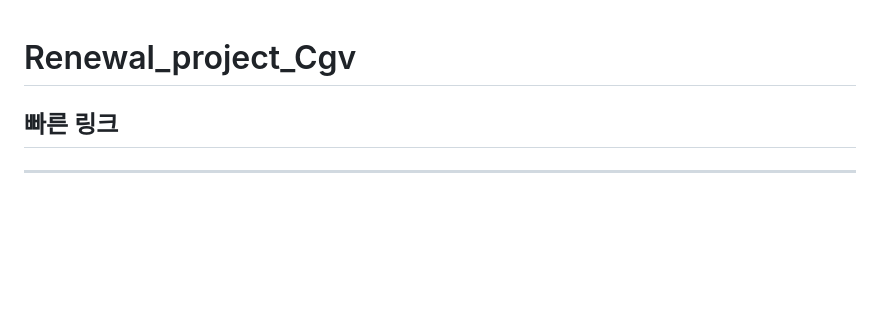
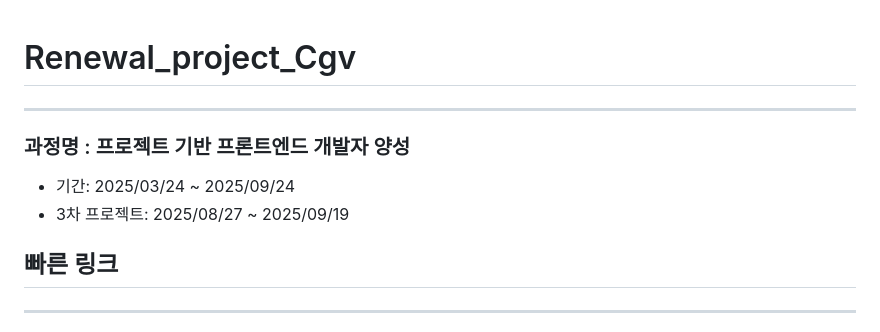
Before and after one commit to yeonmi0818/Renewal_project_Cgv-main, a Markdown page: README.md, the part around the change. GitHub-like rendering; blank space fills up the shorter version.

```diff
--- a/README.md
+++ b/README.md
@@ -1,4 +1,8 @@
 # Renewal_project_Cgv
+---------------------------
+### 과정명 : 프로젝트 기반 프론트엔드 개발자 양성
++ 기간: 2025/03/24 ~ 2025/09/24
++ 3차 프로젝트: 2025/08/27 ~ 2025/09/19
 
 ## 빠른 링크
 ---------------------------
```
